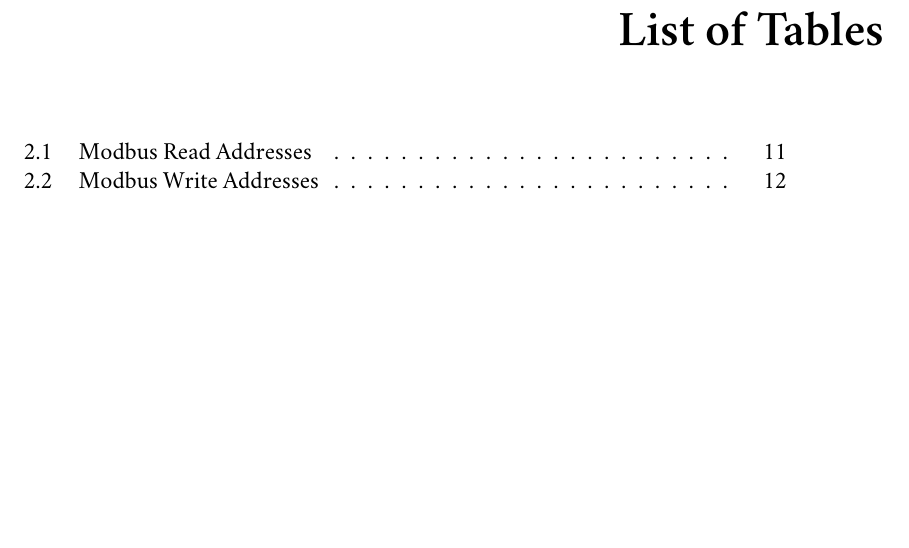
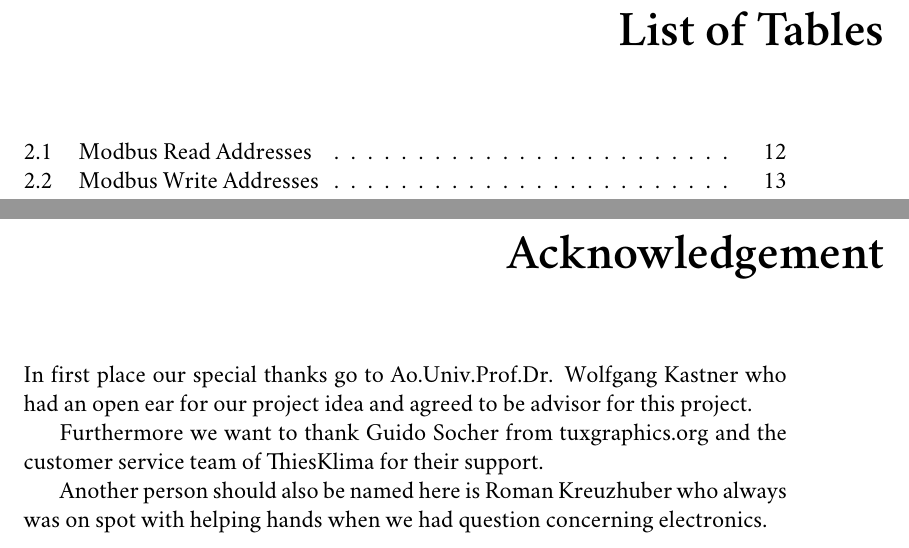
Before and after one commit to schugabe/FWS, a LaTeX thesis (documentation/documentation.tex, which reads documentation/introduction.tex): part of page 3 of 28 before the commit and two parts of pages 3 and 4 of 29 after it, the two joined at a grey line, cut so that both start at the same text, the shorter picture padded with empty space. Compiled offline with XeLaTeX; a missing font is replaced by an installed copy or a similar font.

Commit message:
Danksagung hinzugefügt.

```diff
--- a/documentation/introduction.tex
+++ b/documentation/introduction.tex
@@ -1,4 +1,12 @@
 %!TEX root = documentation.tex
+
+\chapter*{Acknowledgement}
+
+In first place our special thanks go to Ao.Univ.Prof.Dr. Wolfgang Kastner who had an open ear for our project idea and agreed to be advisor for this project.
+
+Furthermore we want to thank Guido Socher from tuxgraphics.org and the customer service team of ThiesKlima for their support.
+
+Another person should also be named here is Roman Kreuzhuber who always was on spot with helping hands when we had question concerning electronics.
 
 \chapter{Introduction}
 
```
